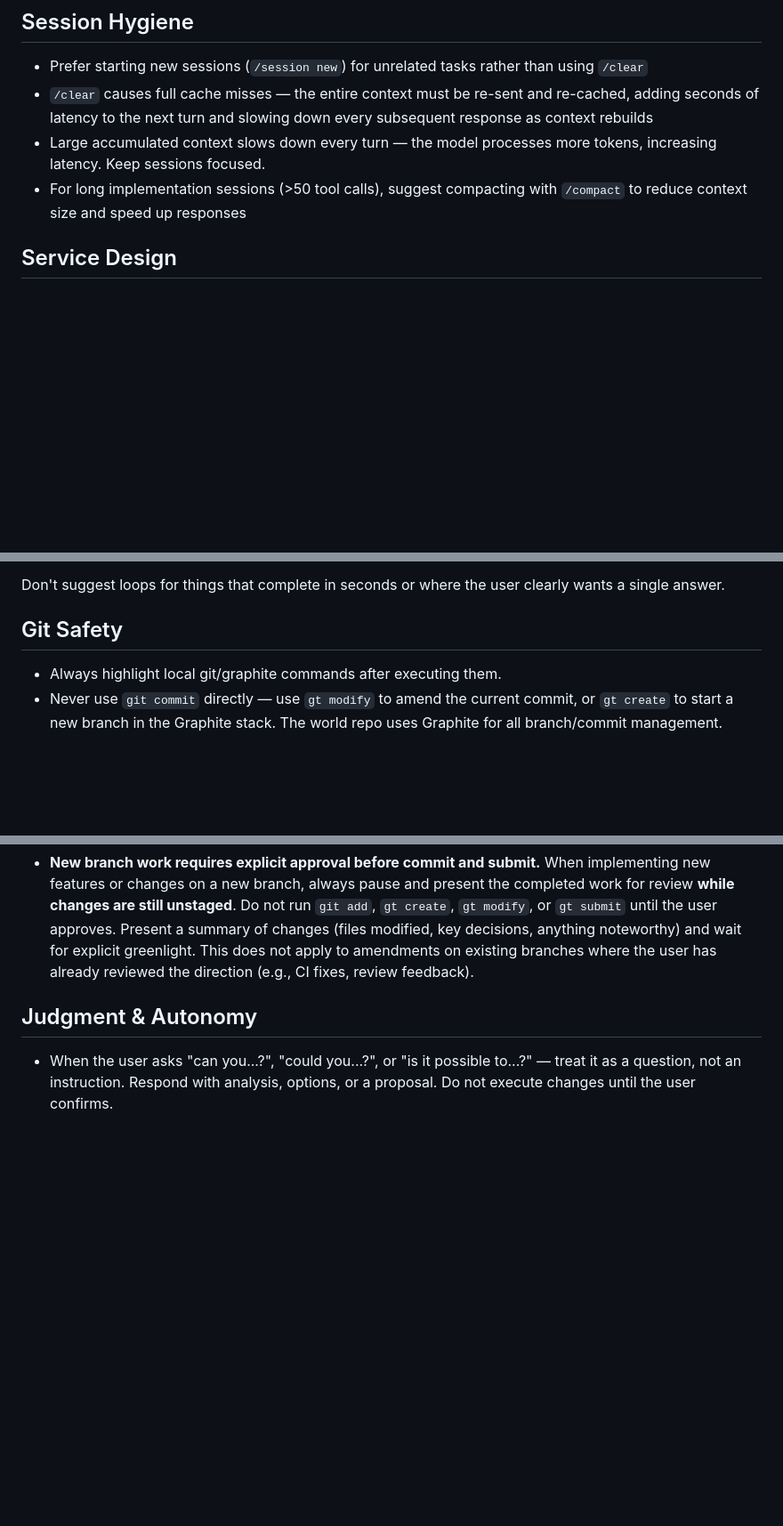
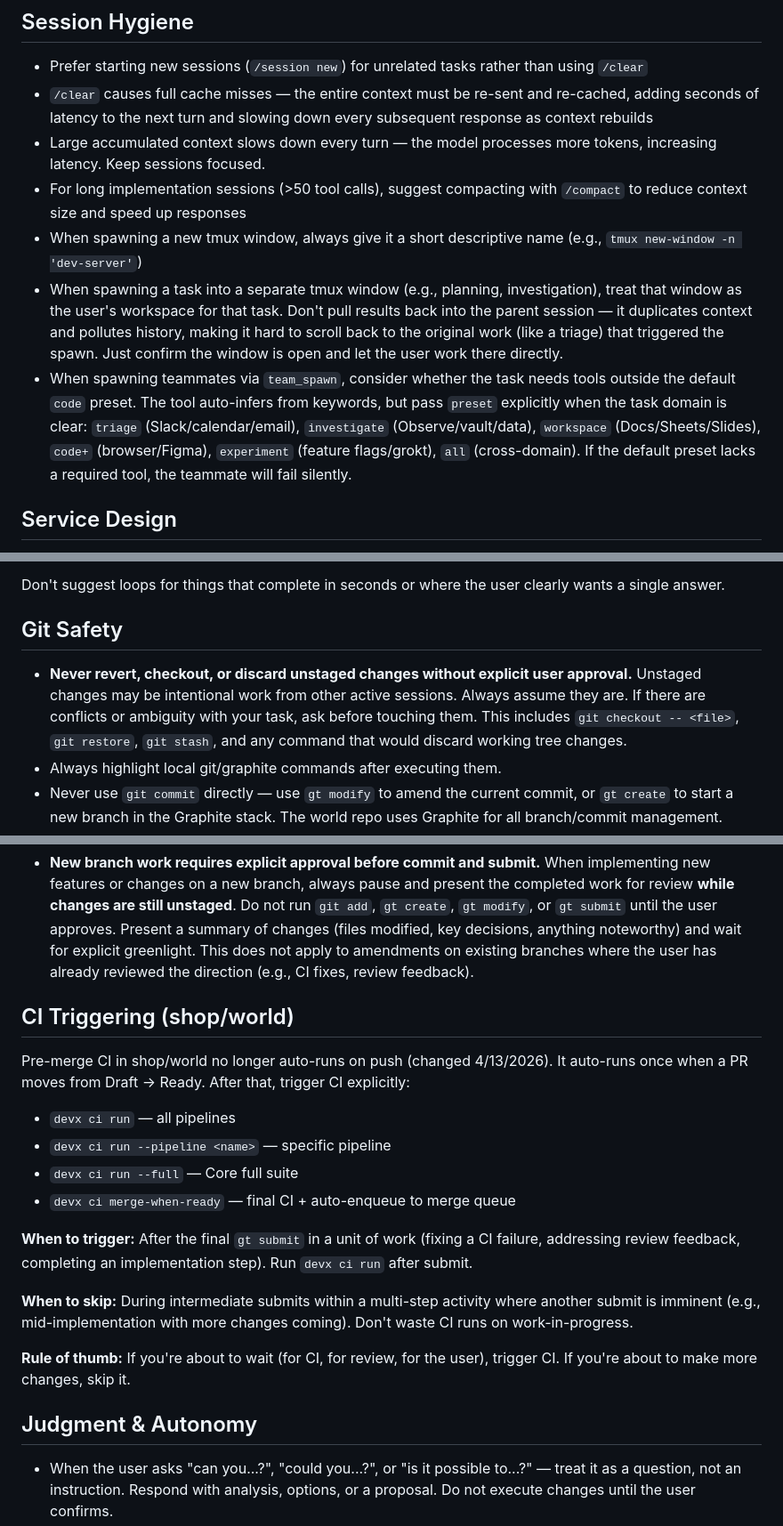
Before and after one commit to samjonester/dotfiles, a Markdown page: personal/pi/AGENTS.md, 3 parts joined by grey strips. Shown at 89% size. GitHub-like rendering; blank space fills up the shorter version.

Commit message:
Improve ci and tmux handling in pi

```diff
--- a/personal/pi/AGENTS.md
+++ b/personal/pi/AGENTS.md
@@ -156,6 +156,9 @@ For plans without the Implementation Steps section (legacy plans or external doc
 - `/clear` causes full cache misses — the entire context must be re-sent and re-cached, adding seconds of latency to the next turn and slowing down every subsequent response as context rebuilds
 - Large accumulated context slows down every turn — the model processes more tokens, increasing latency. Keep sessions focused.
 - For long implementation sessions (>50 tool calls), suggest compacting with `/compact` to reduce context size and speed up responses
+- When spawning a new tmux window, always give it a short descriptive name (e.g., `tmux new-window -n 'dev-server'`)
+- When spawning a task into a separate tmux window (e.g., planning, investigation), treat that window as the user's workspace for that task. Don't pull results back into the parent session — it duplicates context and pollutes history, making it hard to scroll back to the original work (like a triage) that triggered the spawn. Just confirm the window is open and let the user work there directly.
+- When spawning teammates via `team_spawn`, consider whether the task needs tools outside the default `code` preset. The tool auto-infers from keywords, but pass `preset` explicitly when the task domain is clear: `triage` (Slack/calendar/email), `investigate` (Observe/vault/data), `workspace` (Docs/Sheets/Slides), `code+` (browser/Figma), `experiment` (feature flags/grokt), `all` (cross-domain). If the default preset lacks a required tool, the teammate will fail silently.
 
 ## Service Design
 
@@ -281,6 +285,7 @@ Don't suggest loops for things that complete in seconds or where the user clearl
 
 ## Git Safety
 
+- **Never revert, checkout, or discard unstaged changes without explicit user approval.** Unstaged changes may be intentional work from other active sessions. Always assume they are. If there are conflicts or ambiguity with your task, ask before touching them. This includes `git checkout -- <file>`, `git restore`, `git stash`, and any command that would discard working tree changes.
 - Always highlight local git/graphite commands after executing them.
 - Never use `git commit` directly — use `gt modify` to amend the current commit, or `gt create` to start a new branch in the Graphite stack. The world repo uses Graphite for all branch/commit management.
 - Never `git init` inside an existing git repository (creates nested repos). If a new standalone repo is needed, create it outside the current project tree first (e.g., `~/src/github.com/...`), then work there.
@@ -289,6 +294,21 @@ Don't suggest loops for things that complete in seconds or where the user clearl
 - **Publishing PRs for review**: Never use `gh pr ready` — it only updates GitHub and doesn't sync to Graphite. Use `gt submit --publish` to move a PR from draft to published. This is the correct way to mark a PR ready for review in the Graphite workflow.
 - **New branch work requires explicit approval before commit and submit.** When implementing new features or changes on a new branch, always pause and present the completed work for review **while changes are still unstaged**. Do not run `git add`, `gt create`, `gt modify`, or `gt submit` until the user approves. Present a summary of changes (files modified, key decisions, anything noteworthy) and wait for explicit greenlight. This does not apply to amendments on existing branches where the user has already reviewed the direction (e.g., CI fixes, review feedback).
 
+## CI Triggering (shop/world)
+
+Pre-merge CI in shop/world no longer auto-runs on push (changed 4/13/2026). It auto-runs once when a PR moves from Draft → Ready. After that, trigger CI explicitly:
+
+- `devx ci run` — all pipelines
+- `devx ci run --pipeline <name>` — specific pipeline
+- `devx ci run --full` — Core full suite
+- `devx ci merge-when-ready` — final CI + auto-enqueue to merge queue
+
+**When to trigger:** After the final `gt submit` in a unit of work (fixing a CI failure, addressing review feedback, completing an implementation step). Run `devx ci run` after submit.
+
+**When to skip:** During intermediate submits within a multi-step activity where another submit is imminent (e.g., mid-implementation with more changes coming). Don't waste CI runs on work-in-progress.
+
+**Rule of thumb:** If you're about to wait (for CI, for review, for the user), trigger CI. If you're about to make more changes, skip it.
+
 ## Judgment & Autonomy
 
 - When the user asks "can you...?", "could you...?", or "is it possible to...?" — treat it as a question, not an instruction. Respond with analysis, options, or a proposal. Do not execute changes until the user confirms.
```
Also changed, not shown: other parts of personal/pi/AGENTS.md (+1 -0 lines).
